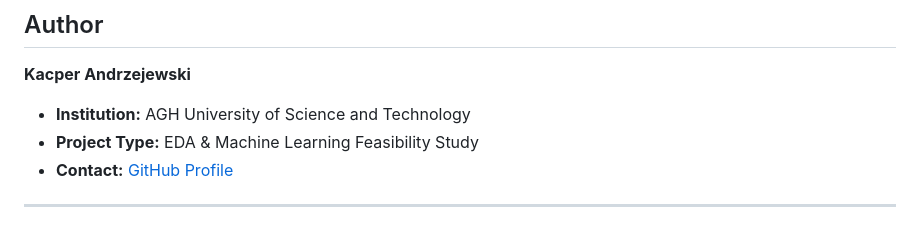
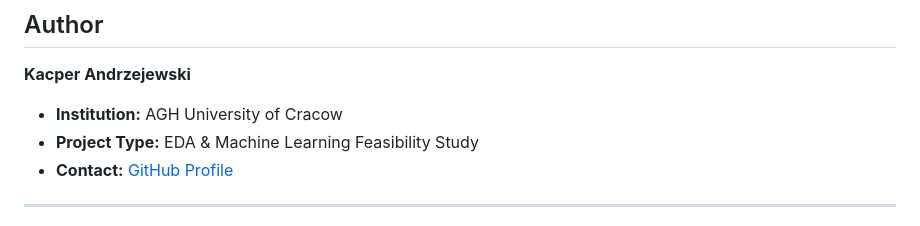
Before and after one commit to AndKac600224/Data-Science-and-Analysis, a Markdown page: Climate_EDA_project/README.md, the part around the change. Drawn GitHub-style.

```diff
--- a/Climate_EDA_project/README.md
+++ b/Climate_EDA_project/README.md
@@ -112,7 +112,7 @@ import seaborn as sns
 ## Author
 
 **Kacper Andrzejewski**
-* **Institution:** AGH University of Science and Technology
+* **Institution:** AGH University of Cracow
 * **Project Type:** EDA & Machine Learning Feasibility Study
 * **Contact:** [GitHub Profile](https://github.com/AndKac600224)
 
```
